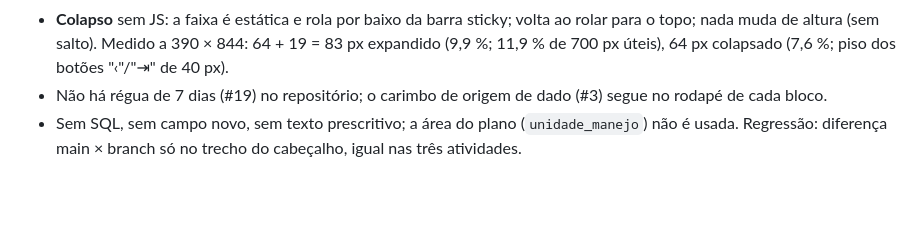
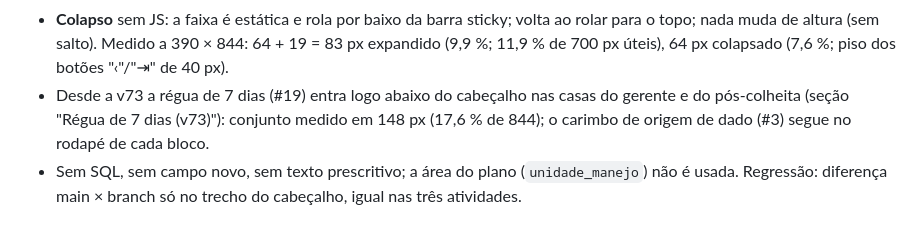
Before and after one commit to nilo-ncnaves/boletim-ncnaves, a Markdown page: ESTADO.md, the part around the change. GitHub-like rendering; blank space fills up the shorter version.

```diff
--- a/ESTADO.md
+++ b/ESTADO.md
@@ -669,8 +669,10 @@ espaço.
   sticky; volta ao rolar para o topo; nada muda de altura (sem salto).
   Medido a 390 × 844: 64 + 19 = 83 px expandido (9,9 %; 11,9 % de 700
   px úteis), 64 px colapsado (7,6 %; piso dos botões "‹"/"⇥" de 40 px).
-- Não há régua de 7 dias (#19) no repositório; o carimbo de origem de
-  dado (#3) segue no rodapé de cada bloco.
+- Desde a v73 a régua de 7 dias (#19) entra logo abaixo do cabeçalho
+  nas casas do gerente e do pós-colheita (seção "Régua de 7 dias
+  (v73)"): conjunto medido em 148 px (17,6 % de 844); o carimbo de
+  origem de dado (#3) segue no rodapé de cada bloco.
 - Sem SQL, sem campo novo, sem texto prescritivo; a área do plano
   (`unidade_manejo`) não é usada. Regressão: diferença main × branch só
   no trecho do cabeçalho, igual nas três atividades.
```
Also changed, not shown: CLAUDE.md (+9 -0 lines), docs/definicao-de-pronto.md (+3 -1 lines).
